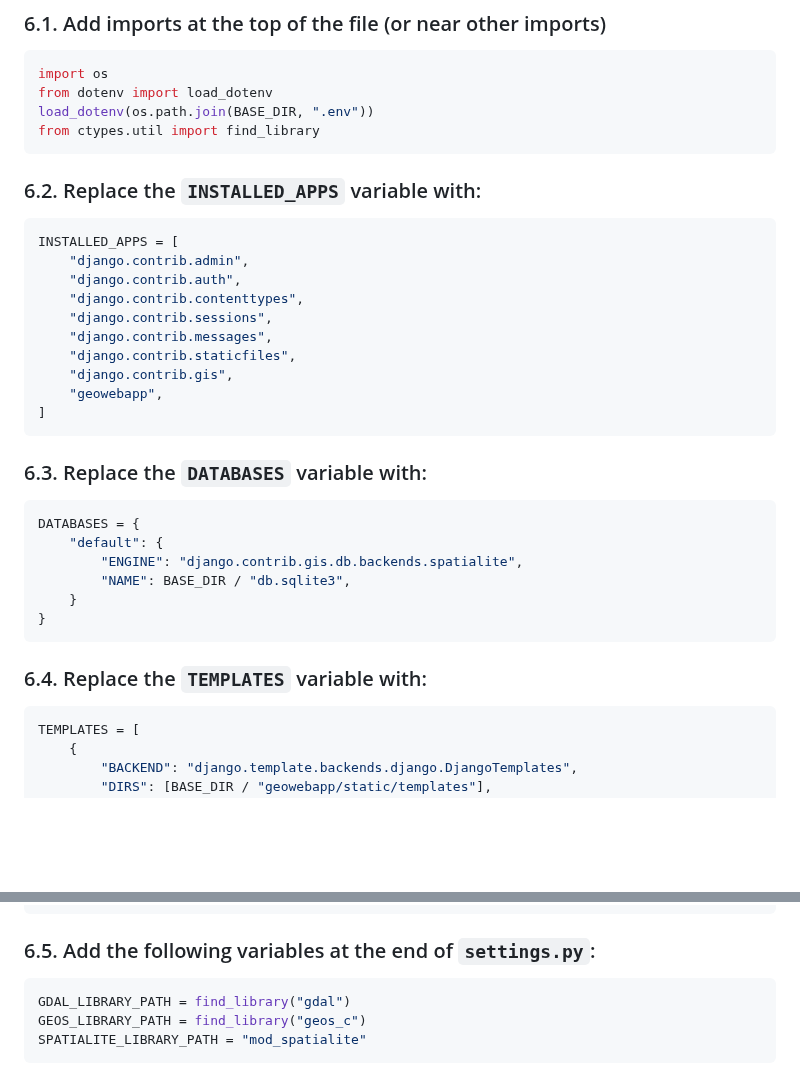
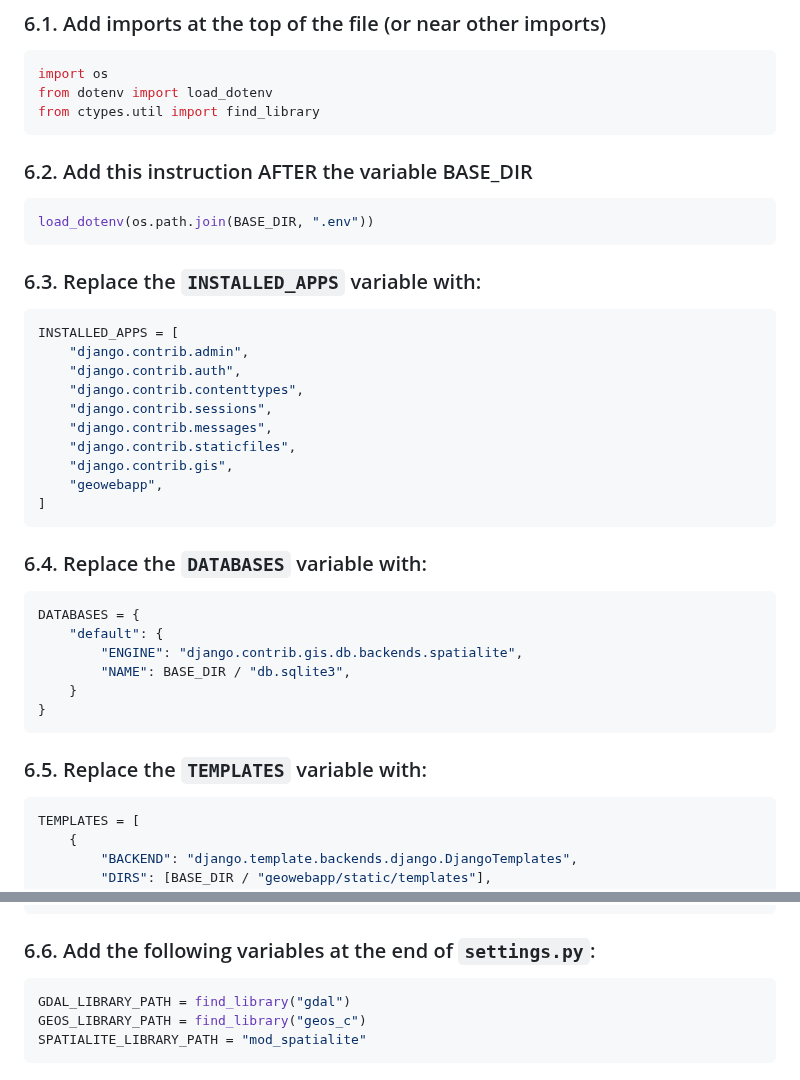
Before and after one commit to pcelicourt/agufm2025, a Markdown page: README.md, 2 parts joined by grey strips. Drawn GitHub-style; blank space fills up the shorter version.

Commit message:
Update README instructions for settings.py modifications

````diff
--- a/README.md
+++ b/README.md
@@ -60,11 +60,15 @@ Open the `settings.py` file inside the `geoweb` folder and make the following ch
 ```python
 import os
 from dotenv import load_dotenv
-load_dotenv(os.path.join(BASE_DIR, ".env"))
 from ctypes.util import find_library
 ```
 
-### 6.2. Replace the `INSTALLED_APPS` variable with:
+### 6.2. Add this instruction AFTER the variable BASE_DIR
+
+```python
+load_dotenv(os.path.join(BASE_DIR, ".env"))
+```
+### 6.3. Replace the `INSTALLED_APPS` variable with:
 
 ```python
 INSTALLED_APPS = [
@@ -79,7 +83,7 @@ INSTALLED_APPS = [
 ]
 ```
 
-### 6.3. Replace the `DATABASES` variable with:
+### 6.4. Replace the `DATABASES` variable with:
 
 ```python
 DATABASES = {
@@ -90,7 +94,7 @@ DATABASES = {
 }
 ```
 
-### 6.4. Replace the `TEMPLATES` variable with:
+### 6.5. Replace the `TEMPLATES` variable with:
 
 ```python
 TEMPLATES = [
@@ -110,7 +114,7 @@ TEMPLATES = [
 ]
 ```
 
-### 6.5. Add the following variables at the end of `settings.py`:
+### 6.6. Add the following variables at the end of `settings.py`:
 
 ```python
 GDAL_LIBRARY_PATH = find_library("gdal")
````
